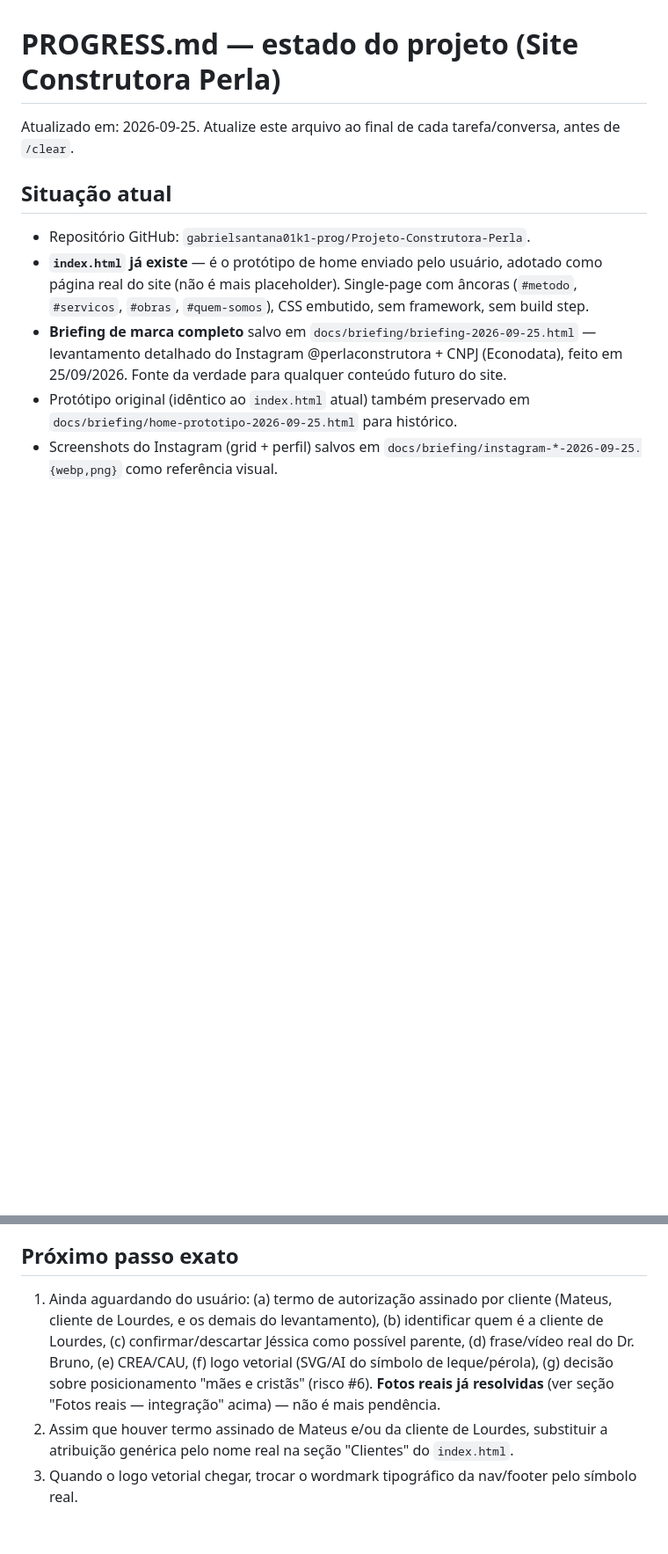
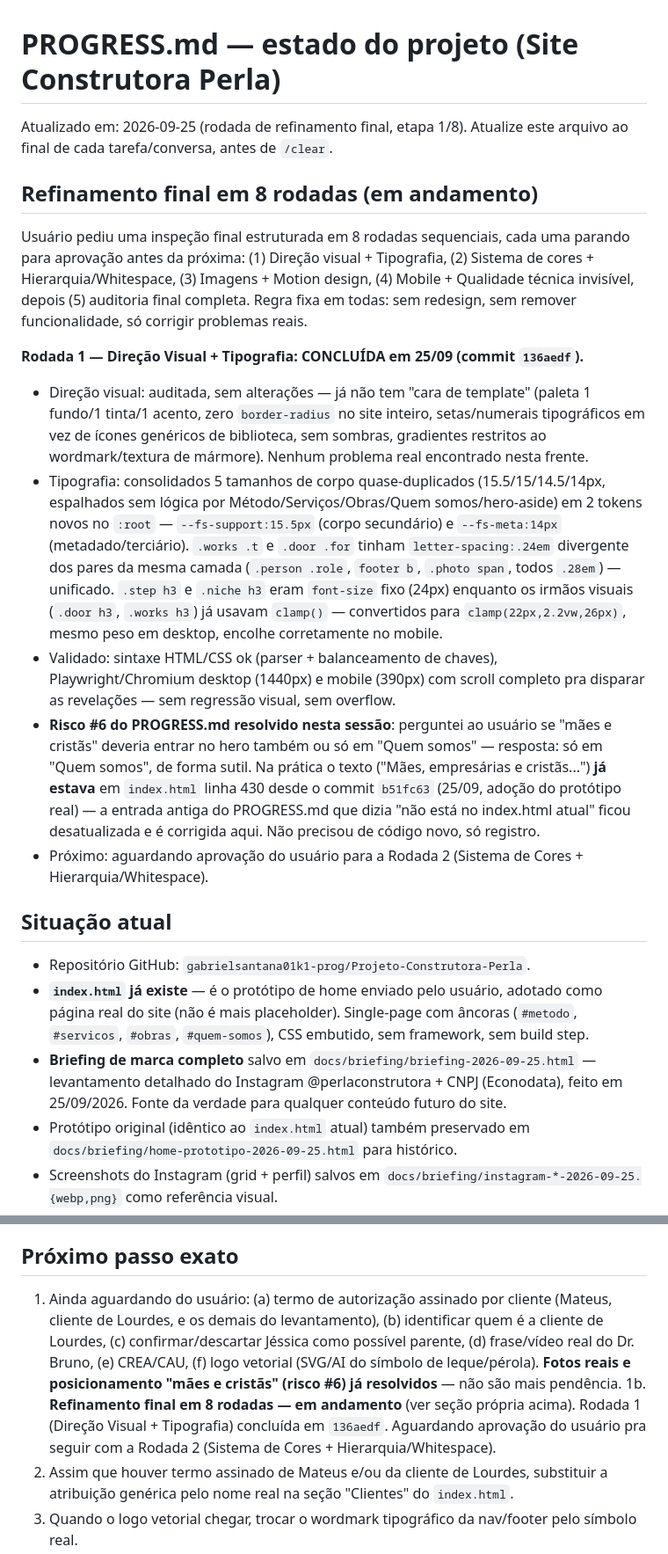
Before and after one commit to gabrielsantana01k1-prog/Projeto-Construtora-Perla, a Markdown page: PROGRESS.md, 2 parts joined by grey strips. Shown at 88% size. Rendered like a GitHub page; blank space fills up the shorter version.

Commit message:
Registra rodada 1 do refinamento final e resolve risco #6
Documenta a conclusão da Rodada 1 (Direção Visual + Tipografia) do
refinamento final em 8 etapas pedido pelo usuário, e corrige o
PROGRESS.md: o posicionamento "mães e cristãs" já estava implementado
desde o protótipo original — a pendência era só de decisão (ficou
confirmada: só em "Quem somos"), não de código.

```diff
--- a/PROGRESS.md
+++ b/PROGRESS.md
@@ -1,6 +1,17 @@
 # PROGRESS.md — estado do projeto (Site Construtora Perla)
 
-Atualizado em: 2026-09-25. Atualize este arquivo ao final de cada tarefa/conversa, antes de `/clear`.
+Atualizado em: 2026-09-25 (rodada de refinamento final, etapa 1/8). Atualize este arquivo ao final de cada tarefa/conversa, antes de `/clear`.
+
+## Refinamento final em 8 rodadas (em andamento)
+
+Usuário pediu uma inspeção final estruturada em 8 rodadas sequenciais, cada uma parando para aprovação antes da próxima: (1) Direção visual + Tipografia, (2) Sistema de cores + Hierarquia/Whitespace, (3) Imagens + Motion design, (4) Mobile + Qualidade técnica invisível, depois (5) auditoria final completa. Regra fixa em todas: sem redesign, sem remover funcionalidade, só corrigir problemas reais.
+
+**Rodada 1 — Direção Visual + Tipografia: CONCLUÍDA em 25/09 (commit `136aedf`).**
+- Direção visual: auditada, sem alterações — já não tem "cara de template" (paleta 1 fundo/1 tinta/1 acento, zero `border-radius` no site inteiro, setas/numerais tipográficos em vez de ícones genéricos de biblioteca, sem sombras, gradientes restritos ao wordmark/textura de mármore). Nenhum problema real encontrado nesta frente.
+- Tipografia: consolidados 5 tamanhos de corpo quase-duplicados (15.5/15/14.5/14px, espalhados sem lógica por Método/Serviços/Obras/Quem somos/hero-aside) em 2 tokens novos no `:root` — `--fs-support:15.5px` (corpo secundário) e `--fs-meta:14px` (metadado/terciário). `.works .t` e `.door .for` tinham `letter-spacing:.24em` divergente dos pares da mesma camada (`.person .role`, `footer b`, `.photo span`, todos `.28em`) — unificado. `.step h3` e `.niche h3` eram `font-size` fixo (24px) enquanto os irmãos visuais (`.door h3`, `.works h3`) já usavam `clamp()` — convertidos para `clamp(22px,2.2vw,26px)`, mesmo peso em desktop, encolhe corretamente no mobile.
+- Validado: sintaxe HTML/CSS ok (parser + balanceamento de chaves), Playwright/Chromium desktop (1440px) e mobile (390px) com scroll completo pra disparar as revelações — sem regressão visual, sem overflow.
+- **Risco #6 do PROGRESS.md resolvido nesta sessão**: perguntei ao usuário se "mães e cristãs" deveria entrar no hero também ou só em "Quem somos" — resposta: só em "Quem somos", de forma sutil. Na prática o texto ("Mães, empresárias e cristãs...") **já estava** em `index.html` linha 430 desde o commit `b51fc63` (25/09, adoção do protótipo real) — a entrada antiga do PROGRESS.md que dizia "não está no index.html atual" ficou desatualizada e é corrigida aqui. Não precisou de código novo, só registro.
+- Próximo: aguardando aprovação do usuário para a Rodada 2 (Sistema de Cores + Hierarquia/Whitespace).
 
 ## Situação atual
 
@@ -135,7 +146,8 @@ Usuário enviou `perla-fotos-instagram.zip` (117 fotos em 6 pastas categorizadas
 
 ## Próximo passo exato
 
-1. Ainda aguardando do usuário: (a) termo de autorização assinado por cliente (Mateus, cliente de Lourdes, e os demais do levantamento), (b) identificar quem é a cliente de Lourdes, (c) confirmar/descartar Jéssica como possível parente, (d) frase/vídeo real do Dr. Bruno, (e) CREA/CAU, (f) logo vetorial (SVG/AI do símbolo de leque/pérola), (g) decisão sobre posicionamento "mães e cristãs" (risco #6). **Fotos reais já resolvidas** (ver seção "Fotos reais — integração" acima) — não é mais pendência.
+1. Ainda aguardando do usuário: (a) termo de autorização assinado por cliente (Mateus, cliente de Lourdes, e os demais do levantamento), (b) identificar quem é a cliente de Lourdes, (c) confirmar/descartar Jéssica como possível parente, (d) frase/vídeo real do Dr. Bruno, (e) CREA/CAU, (f) logo vetorial (SVG/AI do símbolo de leque/pérola). **Fotos reais e posicionamento "mães e cristãs" (risco #6) já resolvidos** — não são mais pendência.
+1b. **Refinamento final em 8 rodadas — em andamento** (ver seção própria acima). Rodada 1 (Direção Visual + Tipografia) concluída em `136aedf`. Aguardando aprovação do usuário pra seguir com a Rodada 2 (Sistema de Cores + Hierarquia/Whitespace).
 2. Assim que houver termo assinado de Mateus e/ou da cliente de Lourdes, substituir a atribuição genérica pelo nome real na seção "Clientes" do `index.html`.
 3. Quando o logo vetorial chegar, trocar o wordmark tipográfico da nav/footer pelo símbolo real.
 4. Quando CREA/CAU chegarem, preencher os `[confirmar]` correspondentes.
```
Also changed, not shown: other parts of PROGRESS.md (+1 -1 lines).
